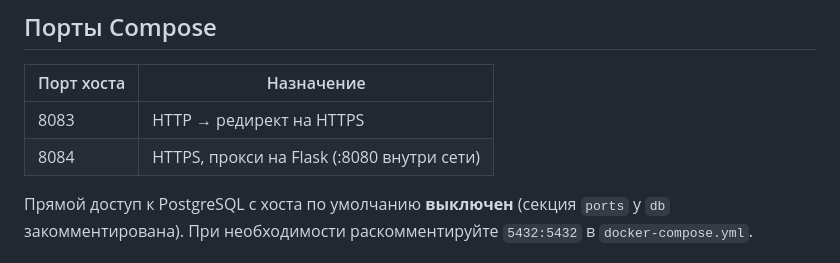
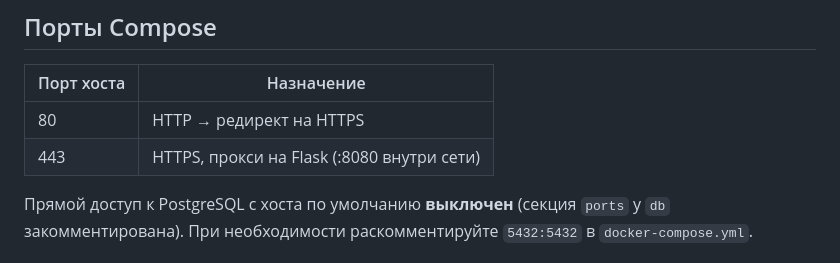
Before and after one commit to eliot-voodi/sibadi, a Markdown page: README.md, the part around the change. GitHub-like rendering.

Commit message:
Update port mappings in README.md

```diff
--- a/README.md
+++ b/README.md
@@ -75,8 +75,8 @@ HTTP-порт **8081** переводится на HTTPS (редирект 301).
 
 | Порт хоста | Назначение |
 |------------|------------|
-| 8083 | HTTP → редирект на HTTPS |
-| 8084 | HTTPS, прокси на Flask (:8080 внутри сети) |
+| 80 | HTTP → редирект на HTTPS |
+| 443 | HTTPS, прокси на Flask (:8080 внутри сети) |
 
 Прямой доступ к PostgreSQL с хоста по умолчанию **выключен** (секция `ports` у `db` закомментирована). При необходимости раскомментируйте `5432:5432` в `docker-compose.yml`.
 
```
